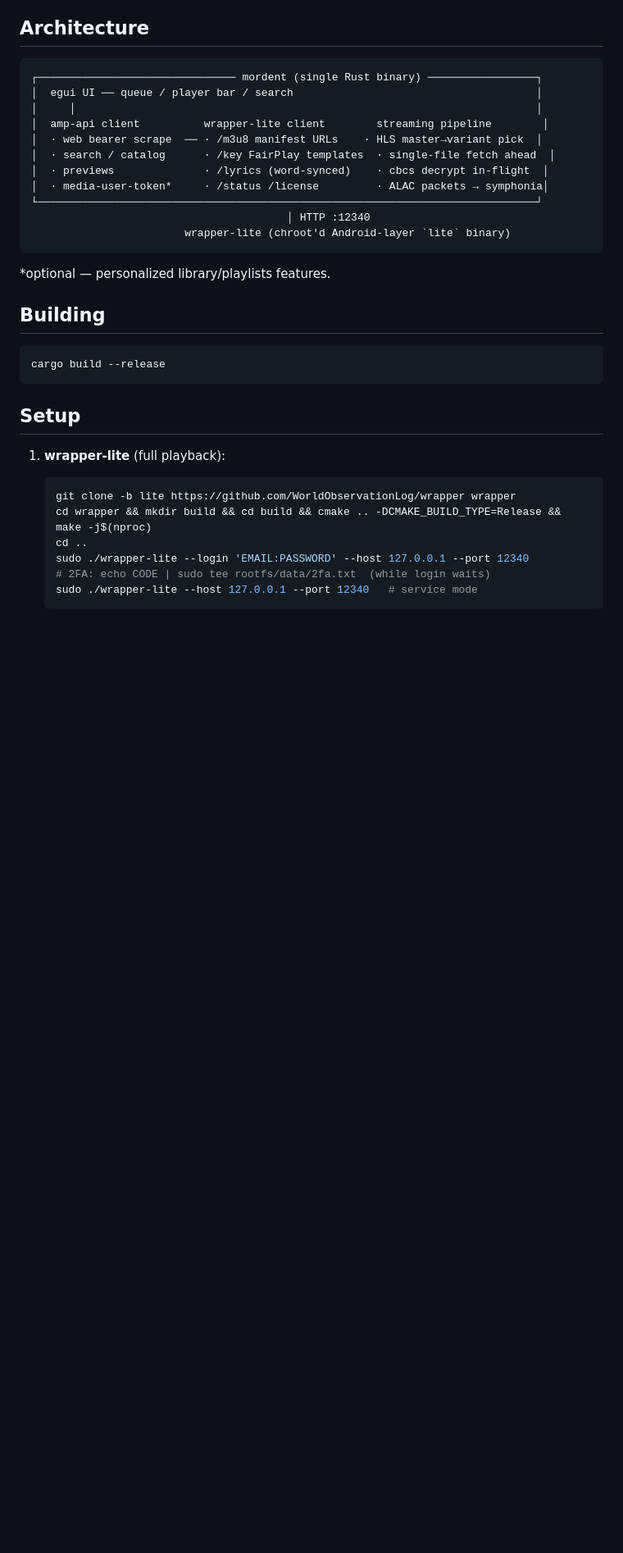
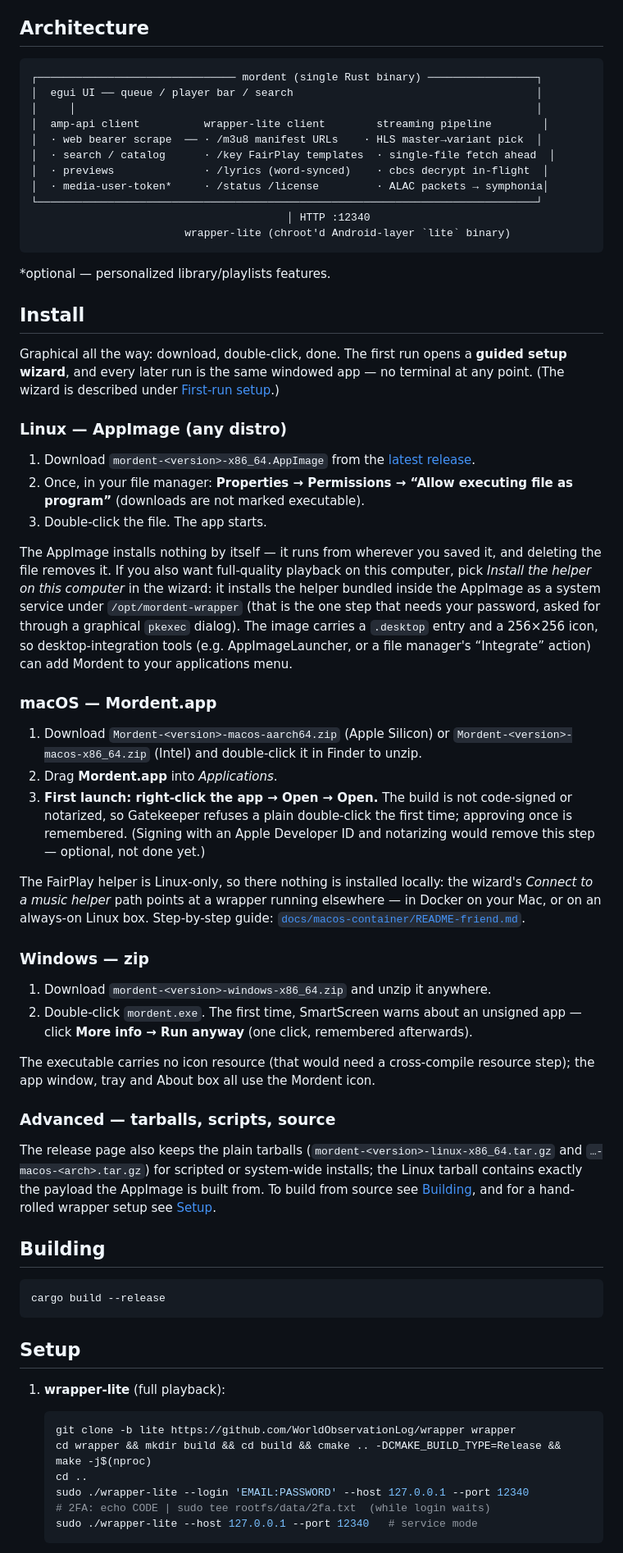
Before and after one commit to mordentplayer/mordent, a Markdown page: README.md, the part around the change. Shown at 82% size. GitHub-like rendering; blank space fills up the shorter version.

Commit message:
README: document the three graphical install paths
Linux AppImage (download → allow executing → double-click), macOS .app zip
(unzip → drag to Applications → right-click Open once, unsigned), Windows zip
(double-click, SmartScreen 'More info → Run anyway'). Notes that the wizard
inside is fully graphical and that the tarballs remain for advanced users.

````diff
--- a/README.md
+++ b/README.md
@@ -31,6 +31,64 @@ requires an active Apple Music subscription logged into the wrapper.
 ```
 
 *optional — personalized library/playlists features.
+
+## Install
+
+Graphical all the way: download, double-click, done. The first run opens a
+**guided setup wizard**, and every later run is the same windowed app — no
+terminal at any point. (The wizard is described under
+[First-run setup](#first-run-setup).)
+
+### Linux — AppImage (any distro)
+
+1. Download `mordent-<version>-x86_64.AppImage` from the
+   [latest release](https://github.com/sliced-paraiba/mordent/releases/latest).
+2. Once, in your file manager: **Properties → Permissions → “Allow executing
+   file as program”** (downloads are not marked executable).
+3. Double-click the file. The app starts.
+
+The AppImage installs nothing by itself — it runs from wherever you saved it,
+and deleting the file removes it. If you also want full-quality playback on
+this computer, pick *Install the helper on this computer* in the wizard: it
+installs the helper bundled inside the AppImage as a system service under
+`/opt/mordent-wrapper` (that is the one step that needs your password, asked
+for through a graphical `pkexec` dialog). The image carries a `.desktop` entry
+and a 256×256 icon, so desktop-integration tools (e.g. AppImageLauncher, or a
+file manager's “Integrate” action) can add Mordent to your applications menu.
+
+### macOS — Mordent.app
+
+1. Download `Mordent-<version>-macos-aarch64.zip` (Apple Silicon) or
+   `Mordent-<version>-macos-x86_64.zip` (Intel) and double-click it in Finder to
+   unzip.
+2. Drag **Mordent.app** into *Applications*.
+3. **First launch: right-click the app → Open → Open.** The build is not
+   code-signed or notarized, so Gatekeeper refuses a plain double-click the
+   first time; approving once is remembered. (Signing with an Apple Developer
+   ID and notarizing would remove this step — optional, not done yet.)
+
+The FairPlay helper is Linux-only, so there nothing is installed locally: the
+wizard's *Connect to a music helper* path points at a wrapper running
+elsewhere — in Docker on your Mac, or on an always-on Linux box. Step-by-step
+guide: [`docs/macos-container/README-friend.md`](docs/macos-container/README-friend.md).
+
+### Windows — zip
+
+1. Download `mordent-<version>-windows-x86_64.zip` and unzip it anywhere.
+2. Double-click `mordent.exe`. The first time, SmartScreen warns about an
+   unsigned app — click **More info → Run anyway** (one click, remembered
+   afterwards).
+
+The executable carries no icon resource (that would need a cross-compile
+resource step); the app window, tray and About box all use the Mordent icon.
+
+### Advanced — tarballs, scripts, source
+
+The release page also keeps the plain tarballs
+(`mordent-<version>-linux-x86_64.tar.gz` and `…-macos-<arch>.tar.gz`) for
+scripted or system-wide installs; the Linux tarball contains exactly the payload
+the AppImage is built from. To build from source see [Building](#building), and
+for a hand-rolled wrapper setup see [Setup](#setup).
 
 ## Building
 
````
